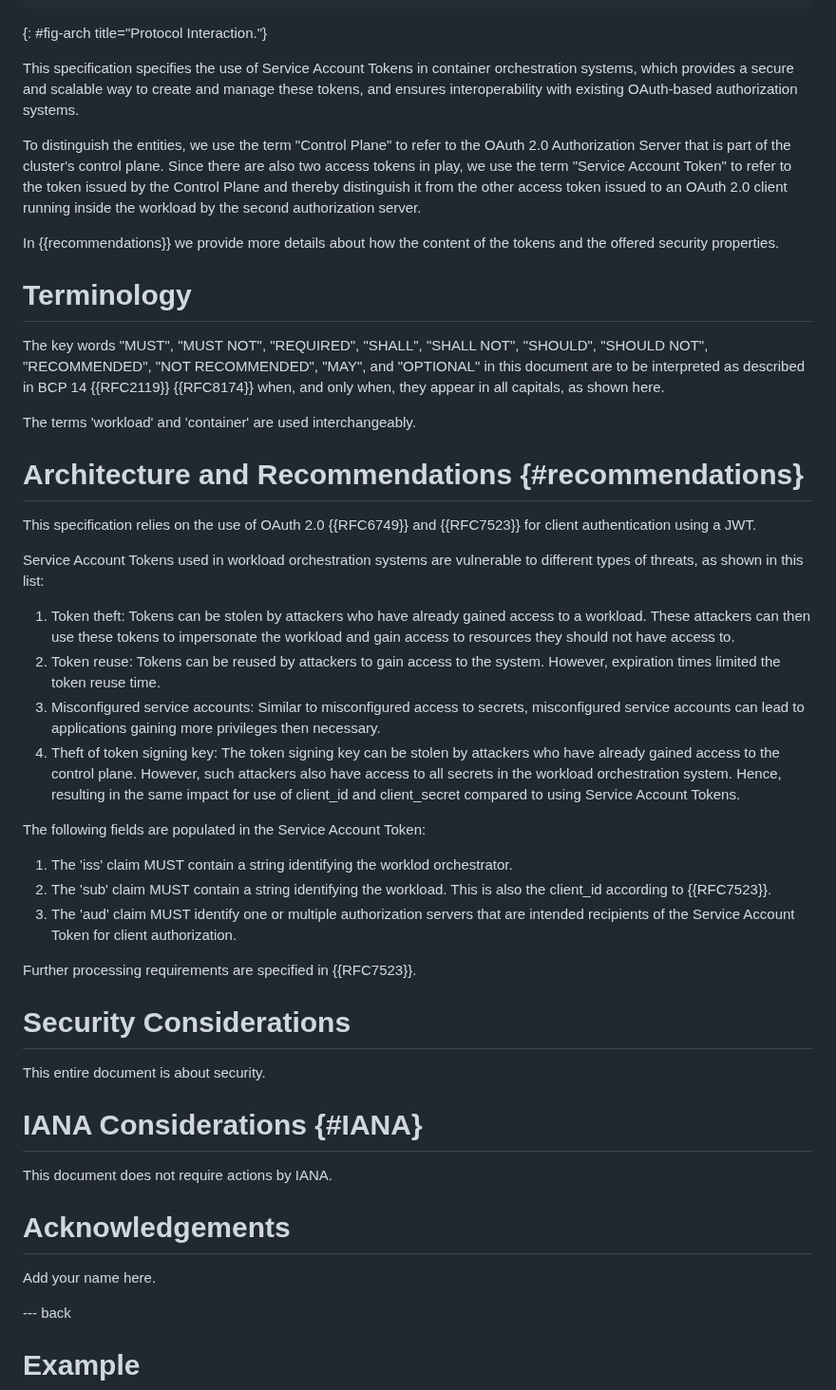
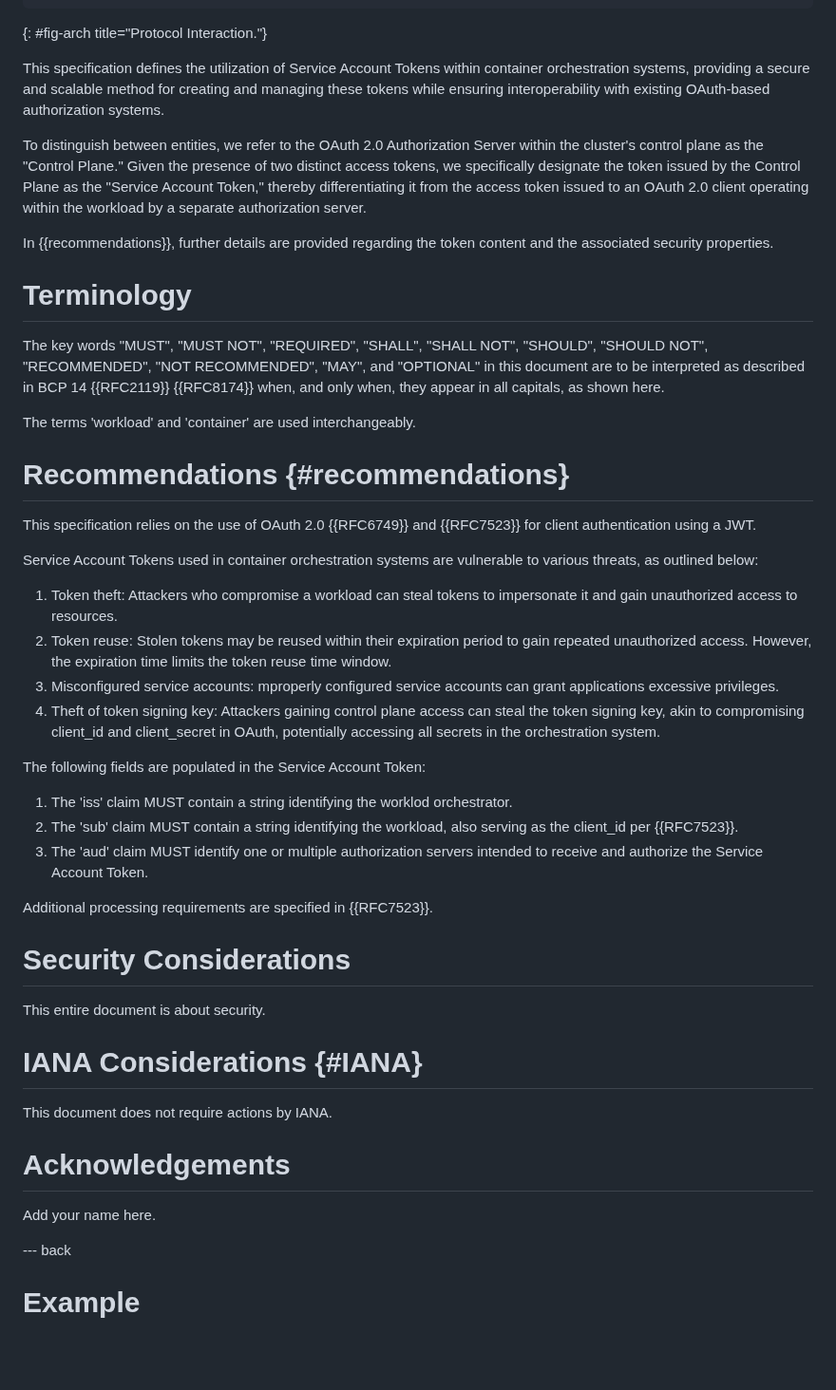
Before and after one commit to ietf-wg-wimse/draft-ietf-wimse-workload-identity-bcp, a Markdown page: draft-ietf-wimse-workload-identity-bcp.md, the part around one of its changes. Shown at 95% size. Rendered like a GitHub page; blank space fills up the shorter version.

Commit message:
Editorial Update

```diff
--- a/draft-ietf-wimse-workload-identity-bcp.md
+++ b/draft-ietf-wimse-workload-identity-bcp.md
@@ -131,13 +132,11 @@ Whilst the original purpose of the service account token was to authenticate acc
 ~~~
 {: #fig-arch title="Protocol Interaction."}
 
-This specification specifies the use of Service Account Tokens in container orchestration systems, which provides a secure and scalable way to create and manage these tokens, and ensures interoperability with existing OAuth-based authorization systems.
+This specification defines the utilization of Service Account Tokens within container orchestration systems, providing a secure and scalable method for creating and managing these tokens while ensuring interoperability with existing OAuth-based authorization systems.
 
-To distinguish the entities, we use the term "Control Plane" to refer to the OAuth 2.0 Authorization Server that is part
-of the cluster's control plane. Since there are also two access tokens in play, we use the term "Service Account Token" to refer to the token issued by the Control Plane and thereby distinguish it from the other access token issued to an OAuth 2.0 client running inside the workload by the second authorization server.
+To distinguish between entities, we refer to the OAuth 2.0 Authorization Server within the cluster's control plane as the "Control Plane." Given the presence of two distinct access tokens, we specifically designate the token issued by the Control Plane as the "Service Account Token," thereby differentiating it from the access token issued to an OAuth 2.0 client operating within the workload by a separate authorization server.
 
-In {{recommendations}} we provide more details about how the
-content of the tokens and the offered security properties.
+In {{recommendations}}, further details are provided regarding the token content and the associated security properties.
 
 # Terminology
 
@@ -149,25 +148,25 @@ capitals, as shown here.
 
 The terms 'workload' and 'container' are used interchangeably.
 
-# Architecture and Recommendations {#recommendations}
+# Recommendations {#recommendations}
 
 This specification relies on the use of OAuth 2.0 {{RFC6749}} and
 {{RFC7523}} for client authentication using a JWT.
 
-Service Account Tokens used in workload orchestration systems are vulnerable to different types of threats, as shown in this list:
+Service Account Tokens used in container orchestration systems are vulnerable to various threats, as outlined below:
 
-1. Token theft: Tokens can be stolen by attackers who have already gained access to a workload. These attackers can then use these tokens to impersonate the workload and gain access to resources they should not have access to.
-2. Token reuse: Tokens can be reused by attackers to gain access to the system. However, expiration times limited the token reuse time.
-3. Misconfigured service accounts: Similar to misconfigured access to secrets, misconfigured service accounts can lead to applications gaining more privileges then necessary.
-4. Theft of token signing key: The token signing key can be stolen by attackers who have already gained access to the control plane. However, such attackers also have access to all secrets in the workload orchestration system. Hence, resulting in the same impact for use of client_id and client_secret compared to using Service Account Tokens.
+1. Token theft: Attackers who compromise a workload can steal tokens to impersonate it and gain unauthorized access to resources.
+2. Token reuse: Stolen tokens may be reused within their expiration period to gain repeated unauthorized access. However, the expiration time limits the token reuse time window.
+3. Misconfigured service accounts: mproperly configured service accounts can grant applications excessive privileges.
+4. Theft of token signing key: Attackers gaining control plane access can steal the token signing key, akin to compromising client_id and client_secret in OAuth, potentially accessing all secrets in the orchestration system.
 
 The following fields are populated in the Service Account Token:
 
 1. The 'iss' claim MUST contain a string identifying the worklod orchestrator.
-2. The 'sub' claim MUST contain a string identifying the workload. This is also the client_id according to {{RFC7523}}.
-3. The 'aud' claim MUST identify one or multiple authorization servers that are intended recipients of the Service Account Token for client authorization.
+2. The 'sub' claim MUST contain a string identifying the workload, also serving as the client_id per {{RFC7523}}.
+3. The 'aud' claim MUST identify one or multiple authorization servers intended to receive and authorize the Service Account Token.
 
-Further processing requirements are specified in {{RFC7523}}.
+Additional processing requirements are specified in {{RFC7523}}.
 
 # Security Considerations
 
@@ -180,7 +179,6 @@ This document does not require actions by IANA.
 # Acknowledgements
 
 Add your name here.
-
 
 --- back
 
```
Also changed, not shown: other parts of draft-ietf-wimse-workload-identity-bcp.md (+5 -4 lines).
